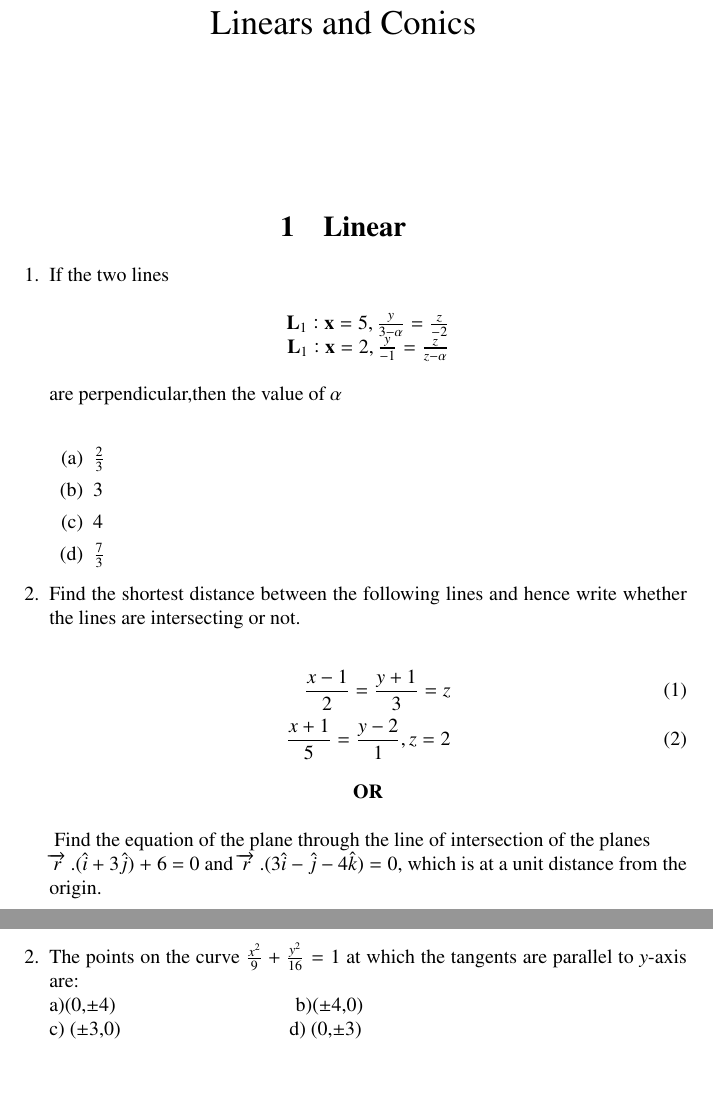
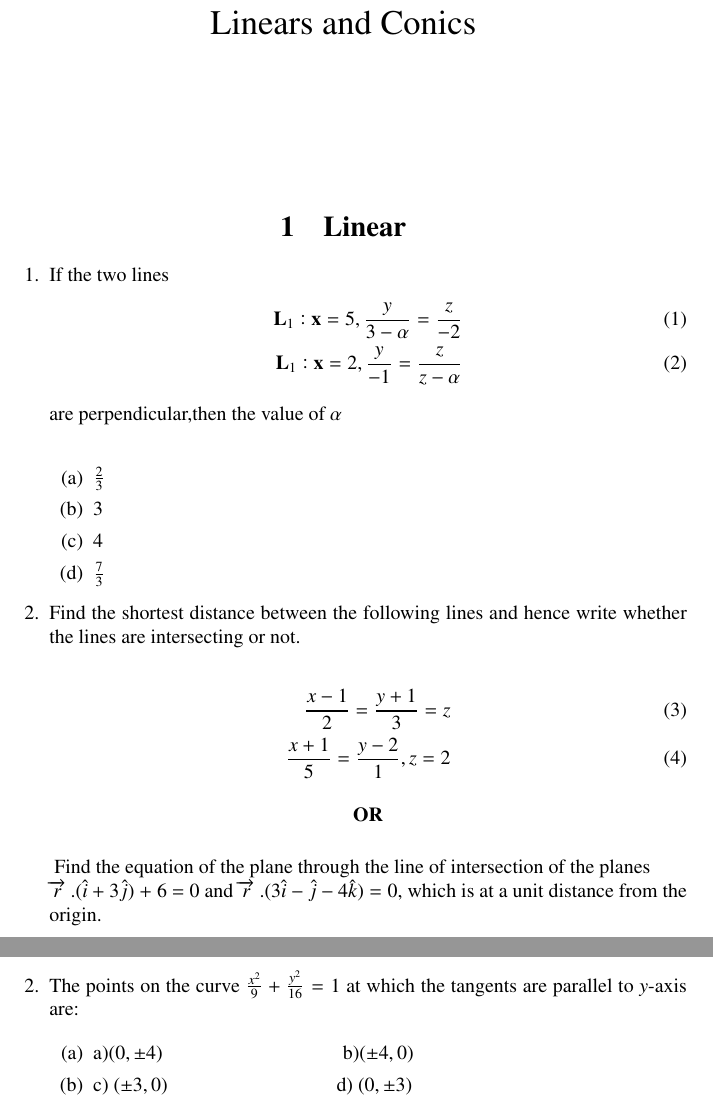
Before and after one commit to Goutham-patel/FWC, a LaTeX document (CBSE 2021/lincon.tex): two parts of pages 1 and 2 of 2, joined at a grey line, cut so that both start at the same text, the shorter picture padded with empty space. Compiled offline with pdfLaTeX.

Commit message:
Add files via upload

```diff
--- a/CBSE 2021/lincon.tex
+++ b/CBSE 2021/lincon.tex
@@ -63,11 +63,10 @@
 \end{center}
 \begin{enumerate}
     \item If the two lines
-    \begin{center}
-        $\vec{L}_1 : \vec{x}=5,\frac{y}{3-\alpha}=\frac{z}{-2}$\\
-        $\vec{L}_1 : \vec{x}=2,\frac{y}{-1}=\frac{z}{z-\alpha}$\\
-
-    \end{center}
+    \begin{align}
+          \vec{L}_1 : \vec{x}=5,\frac{y}{3-\alpha}=\frac{z}{-2}\\
+        \vec{L}_1 : \vec{x}=2,\frac{y}{-1}=\frac{z}{z-\alpha}
+       \end{align}
   are perpendicular,then the value of $\alpha$ \\
         \begin{enumerate}
         \item $\frac{2}{3}$
@@ -75,16 +74,18 @@
         \item $4$
         \item $\frac{7}{3}$
     \end{enumerate}
+
     \item Find the shortest distance between the following lines and hence write
 whether the lines are intersecting or not.\\
 \begin{align}
-    \frac{x-1}{2} = \frac{y+1}{3} = z\\
+    \frac{x-1}{2} = \frac{y+1}{3} = z \\
     \frac{x+1}{5}=\frac{y-2}{1},z=2
 \end{align}
+
 \begin{center}
     $\textbf{OR}$
 \end{center}
 \ Find the equation of the plane through the line of intersection of the planes \\
-    $ \overrightarrow{r}$ .($\hat{i}+3\hat{j}$) + $6$ = $0$  and  $ \overrightarrow{r}$ .($3\hat{i} - \hat{j} - 4\hat{k}) = 0$, which is at a unit distance from the origin.\\
+    $ \overrightarrow{r}$ .($\hat{i}+3\hat{j}$) + 6 = 0  and  $ \overrightarrow{r}$ .($3\hat{i} - \hat{j} - 4\hat{k}) = 0$, which is at a unit distance from the origin.\\
     \item If segment of the line intercepted between the co-ordinate-axes is bisected
 at the point $M(2, 3)$, then the equation of this line is
```
Also changed, not shown: CBSE 2021/lincon.pdf, CBSE 2021/lincon.tex (22 more changed lines), 1 other file. Lines whose indentation alone changed are shown as unchanged.
